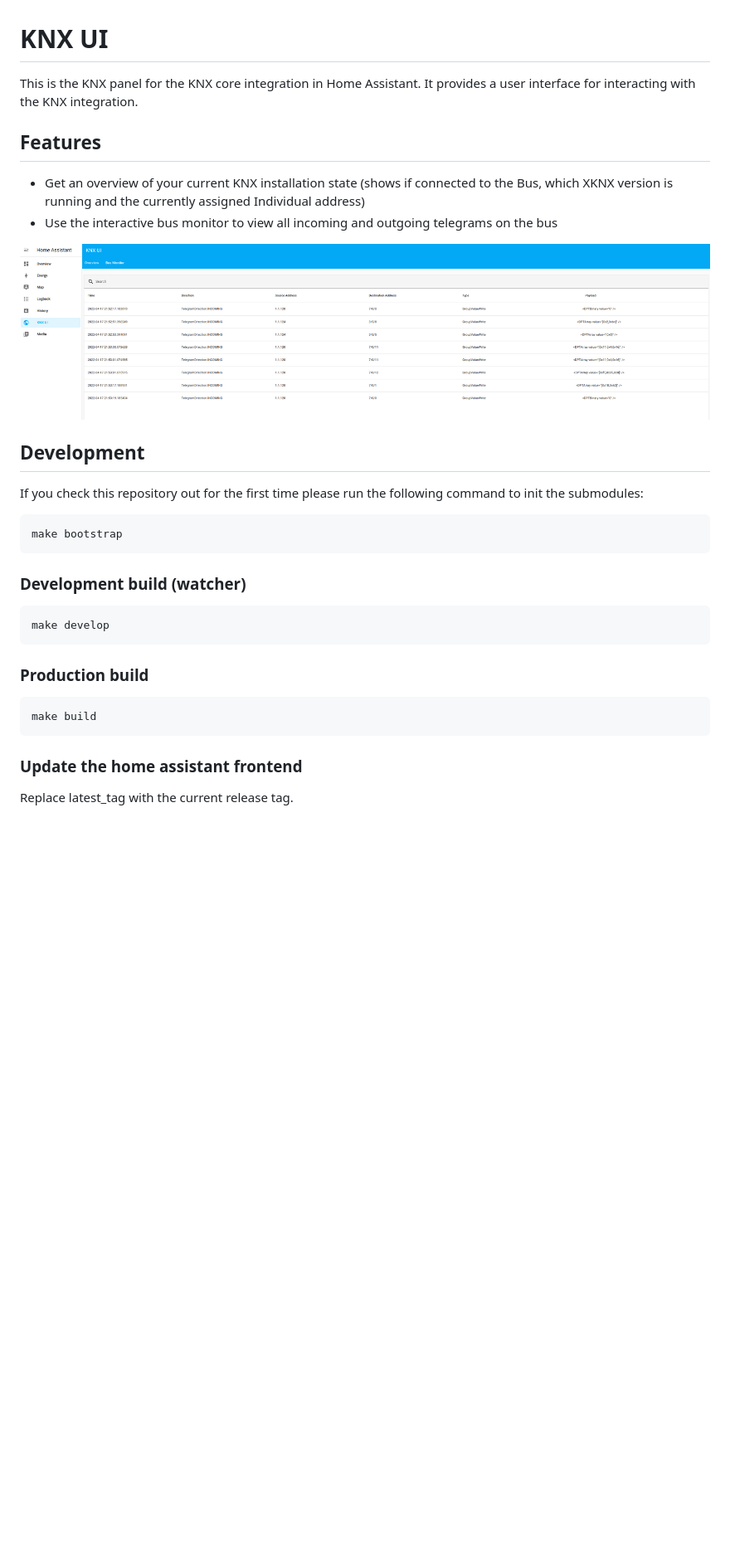
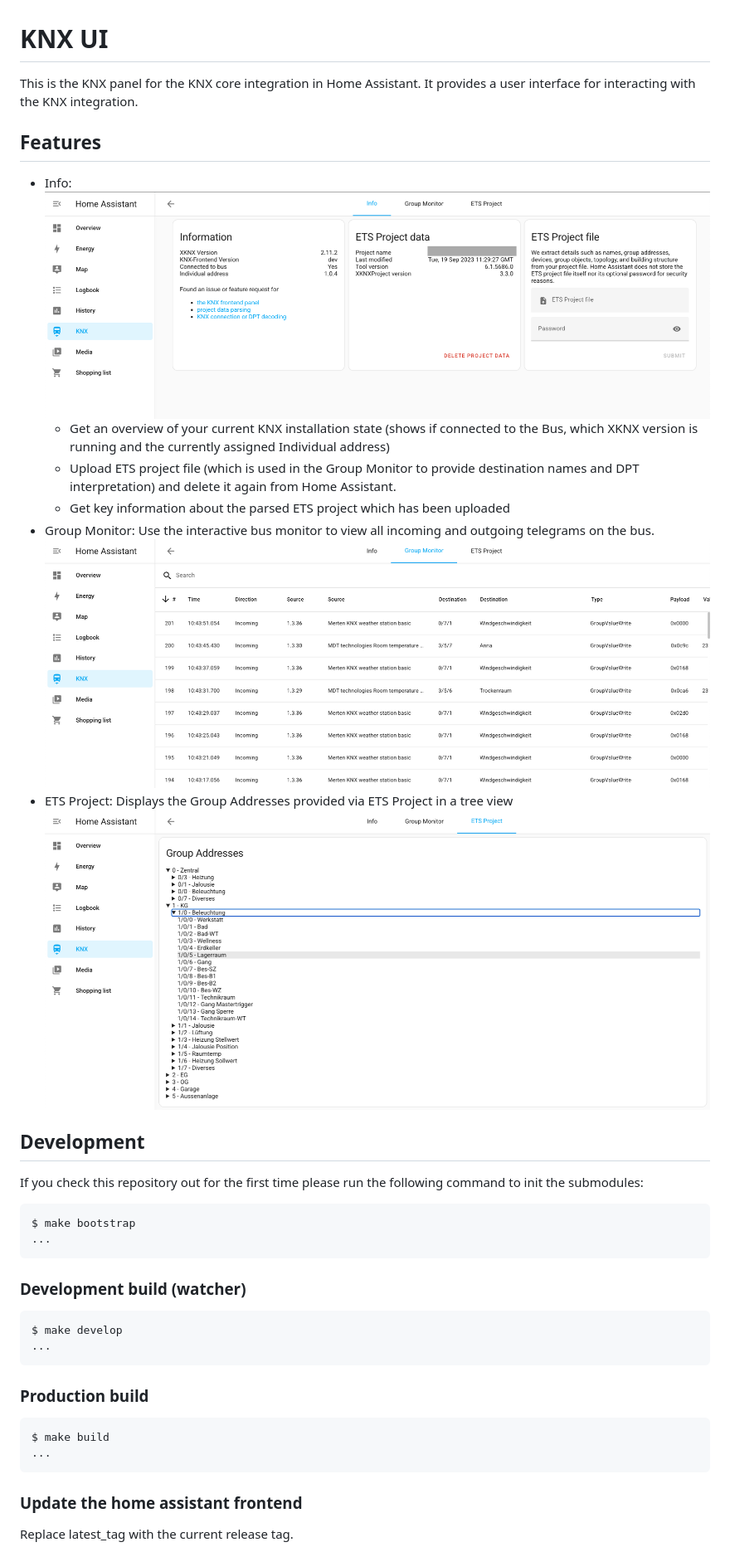
Before and after one commit to XKNX/knx-frontend, a Markdown page: README.md, the part around one of its changes. Shown at 83% size. GitHub-like rendering; pictures changed too: screenshots/bus_monitor.png, screenshots/info.png (added), screenshots/project.png (added); blank space fills up the shorter version.

Commit message:
feat(doc): Update Readme.md

````diff
--- a/README.md
+++ b/README.md
@@ -1,28 +1,47 @@
 # KNX UI
 
-This is the KNX panel for the KNX core integration in Home Assistant. It provides a user interface for interacting with the
-KNX integration.
+This is the KNX panel for the KNX core integration in Home Assistant. It
+provides a user interface for interacting with the KNX integration.
 
 ## Features
 
-* Get an overview of your current KNX installation state (shows if connected to the Bus, which XKNX version is running and the currently assigned Individual address)
-* Use the interactive bus monitor to view all incoming and outgoing telegrams on the bus
-
-![Bus Monitor](./screenshots/bus_monitor.png?raw=true)
+* Info:
+  ![Info](./screenshots/info.png?raw=true)
+  * Get an overview of your current KNX installation state (shows if connected
+    to the Bus, which XKNX version is running and the currently assigned
+    Individual address)
+  * Upload ETS project file (which is used in the Group Monitor to provide
+    destination names and DPT interpretation) and delete it again from Home
+    Assistant.
+  * Get key information about the parsed ETS project which has been uploaded
+* Group Monitor: Use the interactive bus monitor to view all incoming and
+  outgoing telegrams on the bus.
+  ![Group Monitor](./screenshots/bus_monitor.png?raw=true)
+* ETS Project: Displays the Group Addresses provided via ETS Project in a tree view
+  ![Project](./screenshots/project.png?raw=true)
 
 ## Development
 
 If you check this repository out for the first time please run the following command to init the submodules:
 
-    make bootstrap
+```shell
+$ make bootstrap
+...
+```
 
 ### Development build (watcher)
 
-    make develop
+```shell
+$ make develop
+...
+```
 
 ### Production build
 
-    make build
+```shell
+$ make build
+...
+```
 
 ### Update the home assistant frontend
 
````
Also changed, not shown: other parts of README.md (+37 -9 lines).
